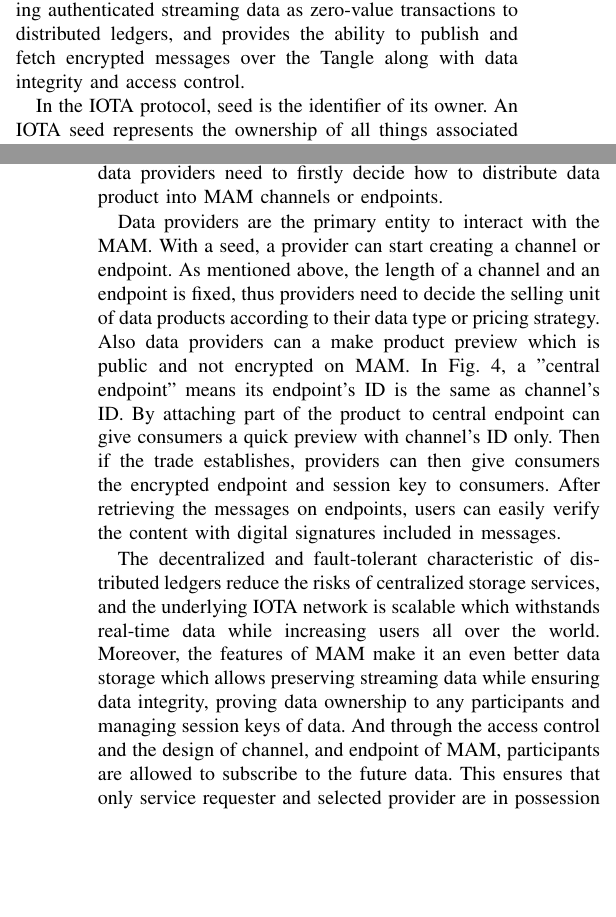
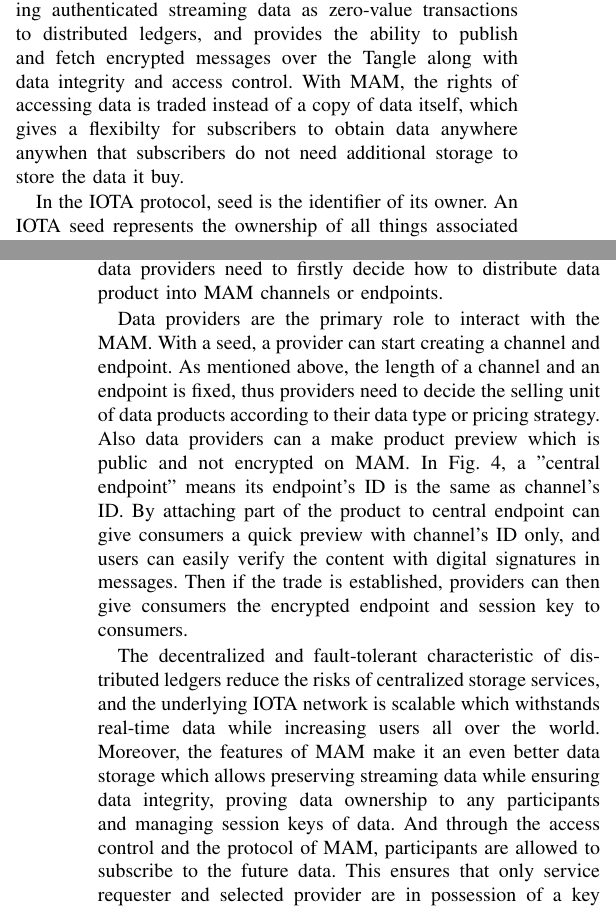
Before and after one commit to jkrvivian/BRAINS2020, a LaTeX paper (paper.tex): two parts of the columns of pages 3 and 4 of 8, joined at a grey line, cut so that both start at the same text, the shorter picture padded with empty space. Compiled offline with pdfLaTeX; a missing font is replaced by an installed copy or a similar font; a LaTeX package or settings file that is missing is left out.

Commit message:
Add description in Component MAM

```diff
--- a/paper.tex
+++ b/paper.tex
@@ -138,6 +138,7 @@
 
 \subsubsection{Masked Authenticated Messaging}
 IOTA is a feeless cryptocurrency designed for IoT while MAM is the second layer data communication protocol built on top of the IOTA network, the Tangle. MAM resolves the challenge of publishing authenticated streaming data as zero-value transactions to distributed ledgers, and provides the ability to publish and fetch encrypted messages over the Tangle along with data integrity and access control.
+With MAM, the rights of accessing data is traded instead of a copy of data itself, which gives a flexibilty for subscribers to obtain data anywhere anywhen that subscribers do not need additional storage to store the data it buy.
 
 In the IOTA protocol, seed is the identifier of its owner. An IOTA seed represents the ownership of all things associated with the user in the IOTA ecosystem, such as IOTA tokens or messages on the Tangle. With the seed, the owner can produce addresses and signatures in order to issue transactions or publish messages to MAM channels and endpoints.
 
@@ -152,9 +153,10 @@
 
 The authentication in MAM includes source and data authentication. Source authentication ensures that the message originates from the claimed owner, and data authentication ensures the integrity of the data from that sender. These are achieved through the Merkle signature scheme\cite{MSS} (MSS) which is a digital signature scheme based on Merkle Hash Trees and One-way hash functions. However, the size of Merkle Hash Trees should be fixed at start, which is the size of a channel and the endpoint is decided before creation. Thus, data providers need to firstly decide how to distribute data product into MAM channels or endpoints.
 
-Data providers are the primary entity to interact with the MAM. With a seed, a provider can start creating a channel or endpoint. As mentioned above, the length of a channel and an endpoint is fixed, thus providers need to decide the selling unit of data products according to their data type or pricing strategy. Also data providers can a make product preview which is public and not encrypted on MAM. In Fig.~\ref{fig:mam_struct}, a "central endpoint" means its endpoint's ID is the same as channel's ID. By attaching part of the product to central endpoint can give consumers a quick preview with channel's ID only. Then if the trade establishes, providers can then give consumers the encrypted endpoint and session key to consumers. After retrieving the messages on endpoints, users can easily verify the content with digital signatures included in messages.
+%use case illustration
+Data providers are the primary role to interact with the MAM. With a seed, a provider can start creating a channel and endpoint. As mentioned above, the length of a channel and an endpoint is fixed, thus providers need to decide the selling unit of data products according to their data type or pricing strategy. Also data providers can a make product preview which is public and not encrypted on MAM. In Fig.~\ref{fig:mam_struct}, a "central endpoint" means its endpoint's ID is the same as channel's ID. By attaching part of the product to central endpoint can give consumers a quick preview with channel's ID only, and users can easily verify the content with digital signatures in messages. Then if the trade is established, providers can then give consumers the encrypted endpoint and session key to consumers.
 
-The decentralized and fault-tolerant characteristic of distributed ledgers reduce the risks of centralized storage services, and the underlying IOTA network is scalable which withstands real-time data while increasing users all over the world. Moreover, the features of MAM make it an even better data storage which allows preserving streaming data while ensuring data integrity, proving data ownership to any participants and managing session keys of data. And through the access control and the design of channel, and endpoint of MAM, participants are allowed to subscribe to the future data. This ensures that only service requester and selected provider are in possession of a key to decrypt and read the content of the MAM channel and therefore retrieve transaction data for audit.
+The decentralized and fault-tolerant characteristic of distributed ledgers reduce the risks of centralized storage services, and the underlying IOTA network is scalable which withstands real-time data while increasing users all over the world. Moreover, the features of MAM make it an even better data storage which allows preserving streaming data while ensuring data integrity, proving data ownership to any participants and managing session keys of data. And through the access control and the protocol of MAM, participants are allowed to subscribe to the future data. This ensures that only service requester and selected provider are in possession of a key to decrypt and read the content of the MAM channel and therefore retrieve transaction data for audit.
 
 While the operations of MAM are time-consuming, brokers are responsible not only for being the bridge between providers and consumers, but also for all MAM related operations, such as channel creation and encrypted data publishing in our system. See Fig.~ \ref{fig:launching_product}.
 
```
Also changed, not shown: paper.tex (2 more changed lines).
